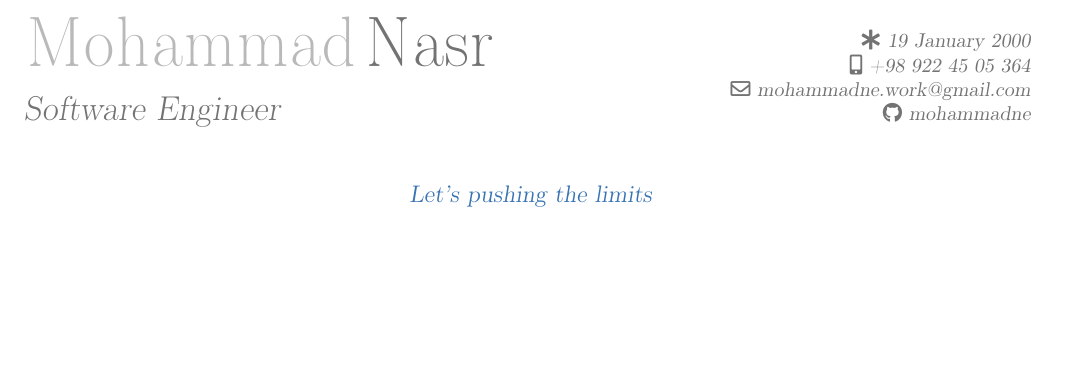
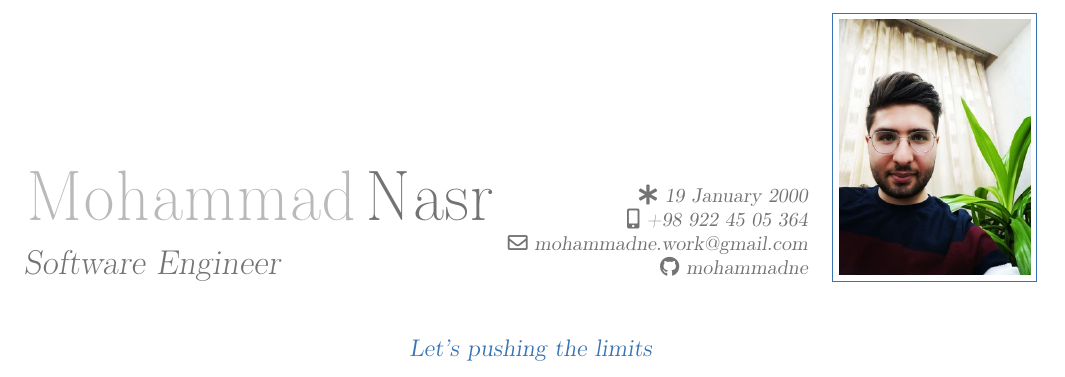
Before and after one commit to mohammadne/mohammadne.pdf, a LaTeX CV (main.tex): part of the page, cut so that both start at the same text, the shorter picture padded with empty space. Compiled offline with pdfLaTeX.

Commit message:
feat: add profiles

```diff
--- a/main.tex
+++ b/main.tex
@@ -14,7 +14,7 @@
 \title{Software Engineer}
 \phone[mobile]{+98 922 45 05 364}
 \email{mohammadne.work@gmail.com}
-% \photo[96pt]{\write18{wget https://user-images.githubusercontent.com/51189292/185873777-56ab2519-bc39-49b0-948e-2c0c262de34d.jpg}}
+\photo[96pt]{profiles/profile-1}
 \born{19 January 2000}
 \quote{Let's pushing the limits}
 
```
Also changed, not shown: profiles/profile-1.jpg (added), profiles/profile-2.jpg (added).
